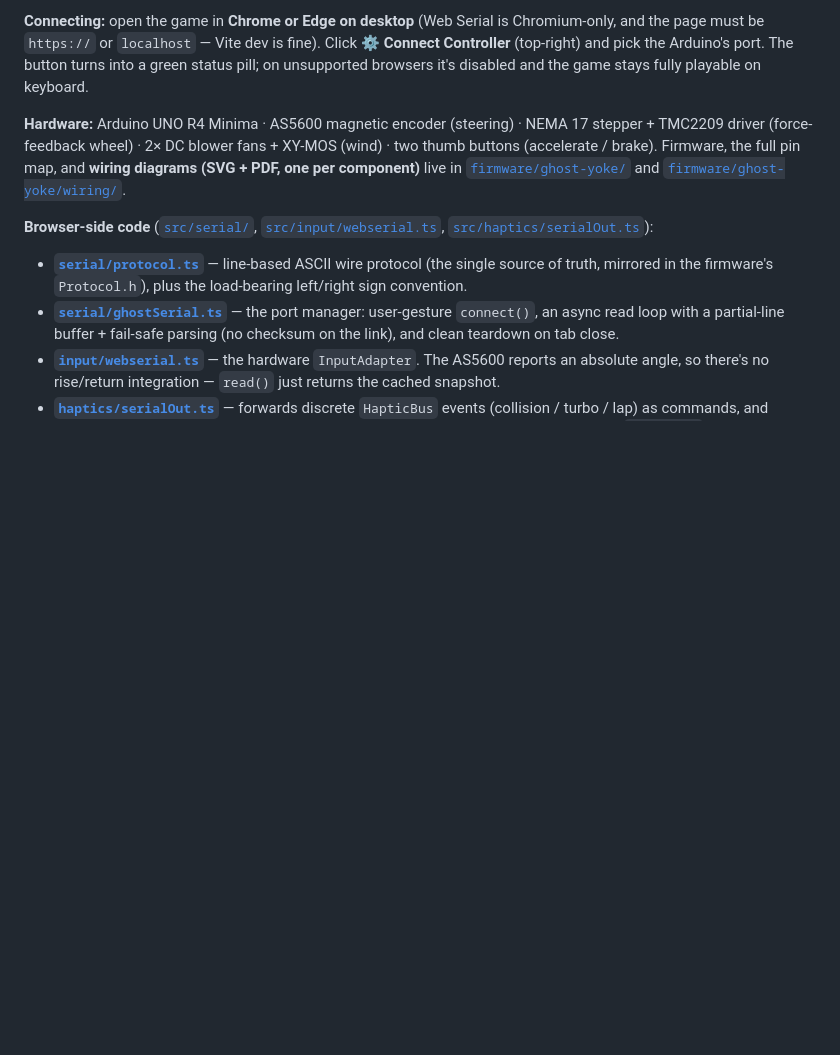
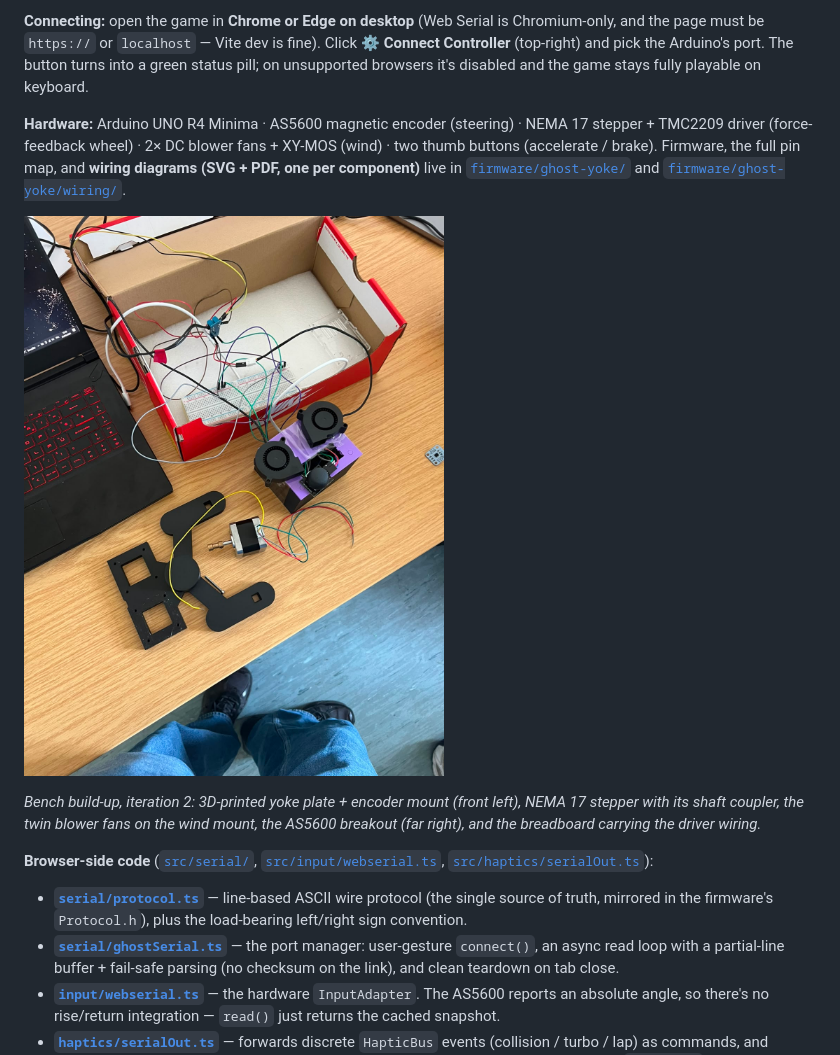
Before and after one commit to Nader606/ghost-game, a Markdown page: README.md, the part around the change. Drawn GitHub-style; pictures changed too: docs/hardware-prototype.jpg (added); blank space fills up the shorter version.

Commit message:
docs: add bench photo of the Ghost yoke hardware to the README
Drops a photo of the iteration-2 hardware build-up into the
"Hardware controller" section so the README shows the physical
side of the project alongside the wiring diagrams.

Co-Authored-By: Claude Opus 5 (1M context) <noreply@anthropic.com>

```diff
--- a/README.md
+++ b/README.md
@@ -52,6 +52,10 @@ The physical controller plugs into the two seams iter 1 left open: the `InputAda
 **Connecting:** open the game in **Chrome or Edge on desktop** (Web Serial is Chromium-only, and the page must be `https://` or `localhost` — Vite dev is fine). Click **⚙ Connect Controller** (top-right) and pick the Arduino's port. The button turns into a green status pill; on unsupported browsers it's disabled and the game stays fully playable on keyboard.
 
 **Hardware:** Arduino UNO R4 Minima · AS5600 magnetic encoder (steering) · NEMA 17 stepper + TMC2209 driver (force-feedback wheel) · 2× DC blower fans + XY-MOS (wind) · two thumb buttons (accelerate / brake). Firmware, the full pin map, and **wiring diagrams (SVG + PDF, one per component)** live in [`firmware/ghost-yoke/`](../firmware/ghost-yoke/) and [`firmware/ghost-yoke/wiring/`](../firmware/ghost-yoke/wiring/).
+
+![The Ghost yoke hardware laid out on the bench: 3D-printed yoke plates and encoder mount, NEMA 17 stepper with shaft coupler, the two blower fans on their driver mount, the AS5600 encoder board, and the breadboard prototype wiring](./docs/hardware-prototype.jpg)
+
+*Bench build-up, iteration 2: 3D-printed yoke plate + encoder mount (front left), NEMA 17 stepper with its shaft coupler, the twin blower fans on the wind mount, the AS5600 breakout (far right), and the breadboard carrying the driver wiring.*
 
 **Browser-side code** ([`src/serial/`](./src/serial/), [`src/input/webserial.ts`](./src/input/webserial.ts), [`src/haptics/serialOut.ts`](./src/haptics/serialOut.ts)):
 
```
